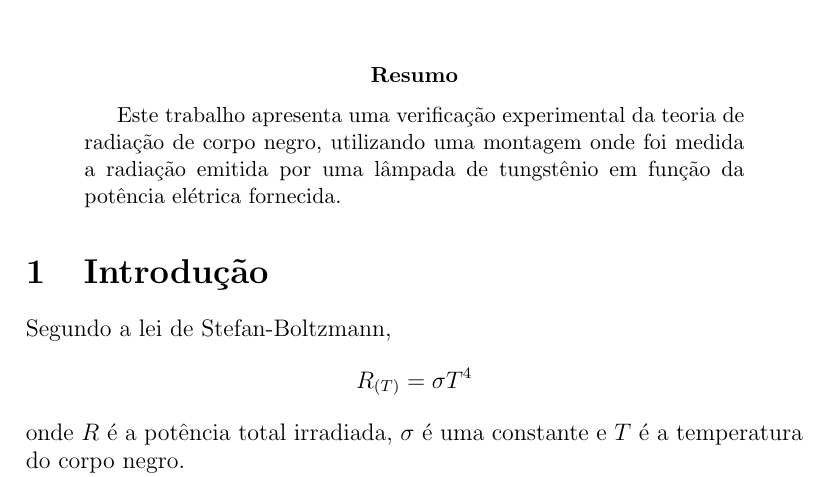
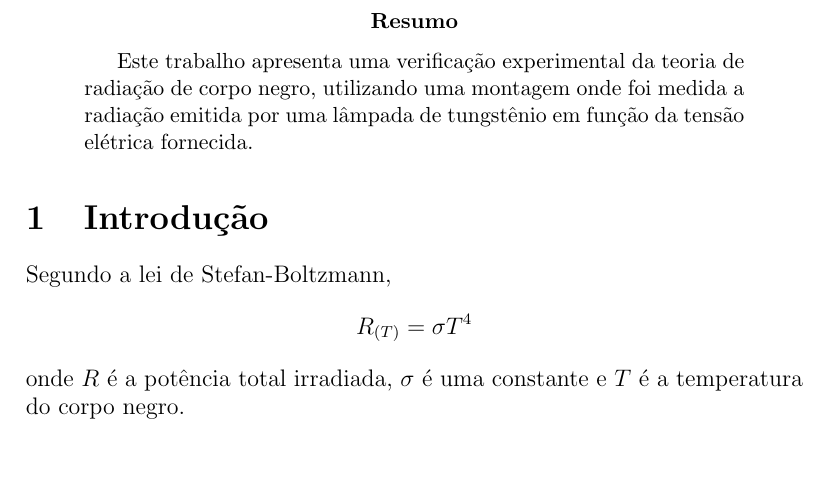
Before and after one commit to atilaromero-archive/relatorios, a LaTeX paper (lab-fis-moderna/02/relatorio.tex): part of page 1 of 8, cut so that both start at the same text, the shorter picture padded with empty space. Compiled offline with pdfLaTeX.

Commit message:
versao 1 	modified:   relatorio.pdf 	modified:   relatorio.tex

```diff
--- a/lab-fis-moderna/02/relatorio.tex
+++ b/lab-fis-moderna/02/relatorio.tex
@@ -24,7 +24,7 @@
 \begin{abstract}
 Este trabalho apresenta uma verificação experimental da teoria de radiação de corpo negro,
 utilizando uma montagem onde foi medida a radiação emitida por uma lâmpada de tungstênio
-em função da potência elétrica fornecida.
+em função da tensão elétrica fornecida.
 \end{abstract}
 
 \section{Introdução}
```
Also changed, not shown: lab-fis-moderna/02/relatorio.pdf, lab-fis-moderna/02/relatorio.tex (2 more changed lines).
